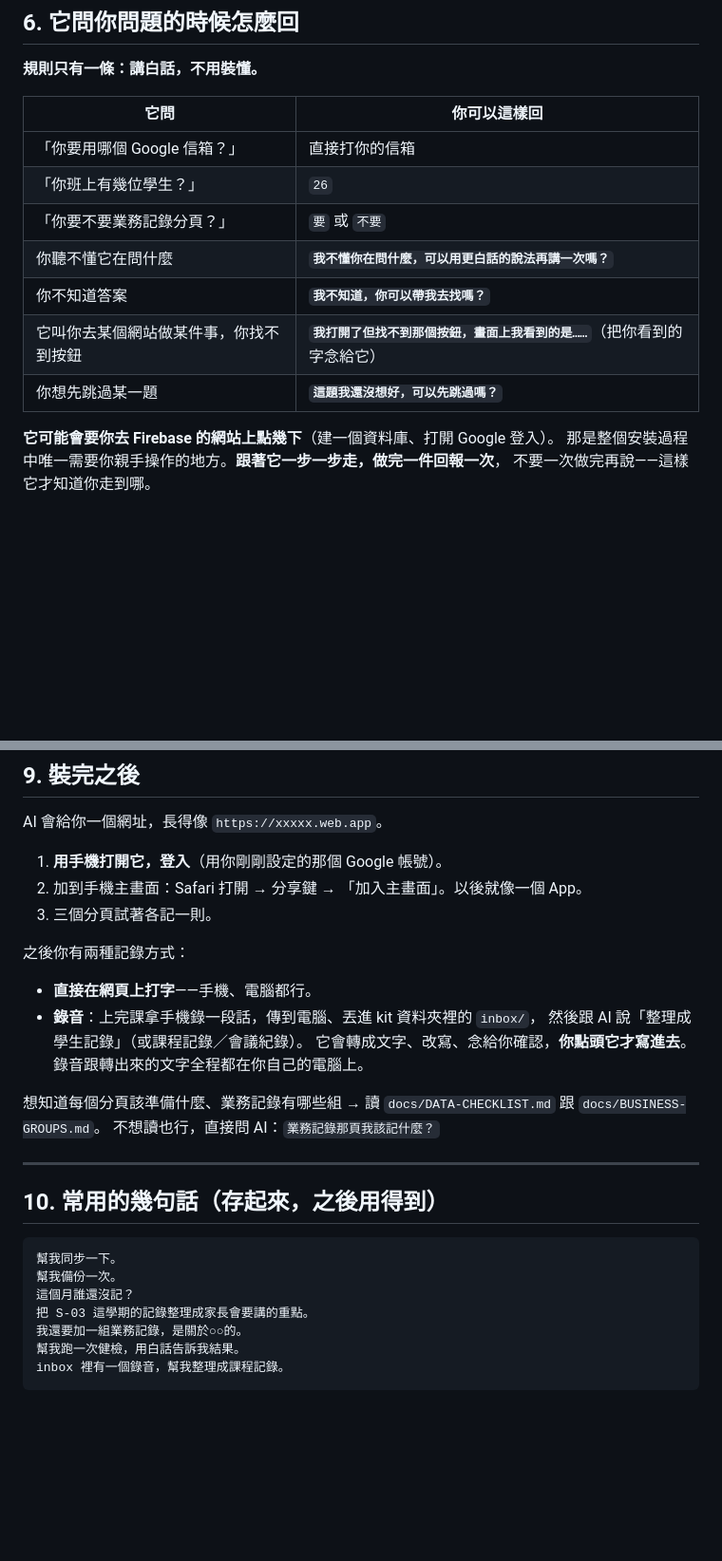
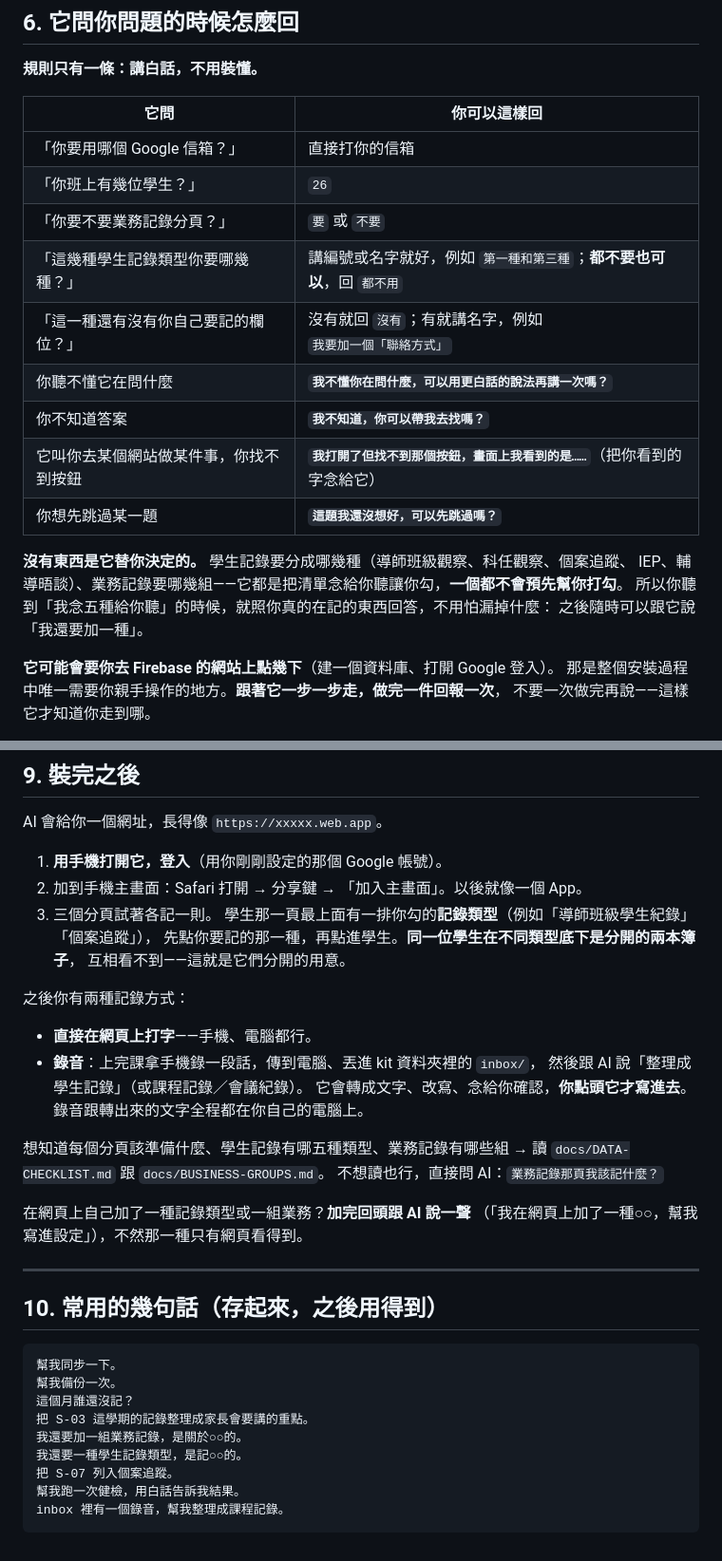
Before and after one commit to elliot200852-lab/teacher-records-kit, a Markdown page: docs/GUIDE.md, 2 parts joined by grey strips. Shown at 95% size. Rendered like a GitHub page; blank space fills up the shorter version.

````diff
--- a/docs/GUIDE.md
+++ b/docs/GUIDE.md
@@ -110,10 +110,17 @@ Claude Code 起來了。現在你可以用中文跟它講話。
 | 「你要用哪個 Google 信箱？」 | 直接打你的信箱 |
 | 「你班上有幾位學生？」 | `26` |
 | 「你要不要業務記錄分頁？」 | `要` 或 `不要` |
+| 「這幾種學生記錄類型你要哪幾種？」 | 講編號或名字就好，例如 `第一種和第三種`；**都不要也可以**，回 `都不用` |
+| 「這一種還有沒有你自己要記的欄位？」 | 沒有就回 `沒有`；有就講名字，例如 `我要加一個「聯絡方式」` |
 | 你聽不懂它在問什麼 | **`我不懂你在問什麼，可以用更白話的說法再講一次嗎？`** |
 | 你不知道答案 | **`我不知道，你可以帶我去找嗎？`** |
 | 它叫你去某個網站做某件事，你找不到按鈕 | **`我打開了但找不到那個按鈕，畫面上我看到的是……`**（把你看到的字念給它） |
 | 你想先跳過某一題 | **`這題我還沒想好，可以先跳過嗎？`** |
+
+**沒有東西是它替你決定的。** 學生記錄要分成哪幾種（導師班級觀察、科任觀察、個案追蹤、
+IEP、輔導晤談）、業務記錄要哪幾組——它都是把清單念給你聽讓你勾，**一個都不會預先幫你打勾**。
+所以你聽到「我念五種給你聽」的時候，就照你真的在記的東西回答，不用怕漏掉什麼：
+之後隨時可以跟它說「我還要加一種」。
 
 **它可能會要你去 Firebase 的網站上點幾下**（建一個資料庫、打開 Google 登入）。
 那是整個安裝過程中唯一需要你親手操作的地方。**跟著它一步一步走，做完一件回報一次**，
@@ -208,6 +215,9 @@ AI 會給你一個網址，長得像 `https://xxxxx.web.app`。
 1. **用手機打開它，登入**（用你剛剛設定的那個 Google 帳號）。
 2. 加到手機主畫面：Safari 打開 → 分享鍵 → 「加入主畫面」。以後就像一個 App。
 3. 三個分頁試著各記一則。
+   學生那一頁最上面有一排你勾的**記錄類型**（例如「導師班級學生紀錄」「個案追蹤」），
+   先點你要記的那一種，再點進學生。**同一位學生在不同類型底下是分開的兩本簿子**，
+   互相看不到——這就是它們分開的用意。
 
 之後你有兩種記錄方式：
 
@@ -217,8 +227,12 @@ AI 會給你一個網址，長得像 `https://xxxxx.web.app`。
   它會轉成文字、改寫、念給你確認，**你點頭它才寫進去**。
   錄音跟轉出來的文字全程都在你自己的電腦上。
 
-想知道每個分頁該準備什麼、業務記錄有哪些組 → 讀 `docs/DATA-CHECKLIST.md` 跟 `docs/BUSINESS-GROUPS.md`。
+想知道每個分頁該準備什麼、學生記錄有哪五種類型、業務記錄有哪些組
+→ 讀 `docs/DATA-CHECKLIST.md` 跟 `docs/BUSINESS-GROUPS.md`。
 不想讀也行，直接問 AI：`業務記錄那頁我該記什麼？`
+
+在網頁上自己加了一種記錄類型或一組業務？**加完回頭跟 AI 說一聲**
+（「我在網頁上加了一種○○，幫我寫進設定」），不然那一種只有網頁看得到。
 
 ---
 
@@ -230,6 +244,8 @@ AI 會給你一個網址，長得像 `https://xxxxx.web.app`。
 這個月誰還沒記？
 把 S-03 這學期的記錄整理成家長會要講的重點。
 我還要加一組業務記錄，是關於○○的。
+我還要一種學生記錄類型，是記○○的。
+把 S-07 列入個案追蹤。
 幫我跑一次健檢，用白話告訴我結果。
 inbox 裡有一個錄音，幫我整理成課程記錄。
 ```
````
Also changed, not shown: docs/SPEC-v3.md (+17 -1 lines), embed/EMBED-AND-SECURITY.md (+10 -3 lines).
